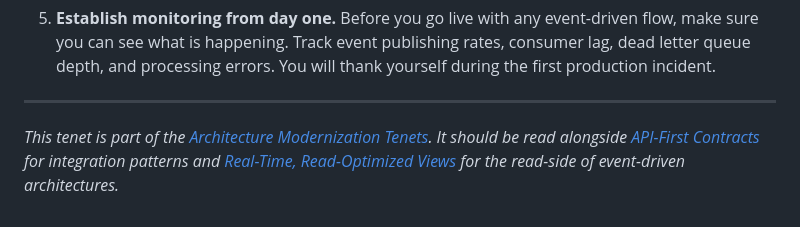
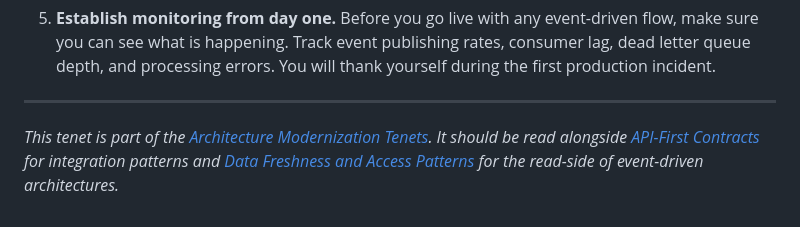
Before and after one commit to alduron/work, a Markdown page: ArchitectureDocs/03-Event-Driven-Data-Flow.md, the part around the change. Rendered like a GitHub page.

Commit message:
fix broken link

```diff
--- a/ArchitectureDocs/03-Event-Driven-Data-Flow.md
+++ b/ArchitectureDocs/03-Event-Driven-Data-Flow.md
@@ -147,4 +147,4 @@ CQRS (Command Query Responsibility Segregation) pairs naturally with event-drive
 
 ---
 
-*This tenet is part of the [Architecture Modernization Tenets](./00-Architecture-Tenets-Overview.md). It should be read alongside [API-First Contracts](./04-API-First-Contracts.md) for integration patterns and [Real-Time, Read-Optimized Views](./06-Real-Time-Read-Optimized-Views.md) for the read-side of event-driven architectures.*
+*This tenet is part of the [Architecture Modernization Tenets](./00-Architecture-Tenets-Overview.md). It should be read alongside [API-First Contracts](./04-API-First-Contracts.md) for integration patterns and [Data Freshness and Access Patterns](./06-Data-Freshness-and-Access-Patterns.md) for the read-side of event-driven architectures.*
```
